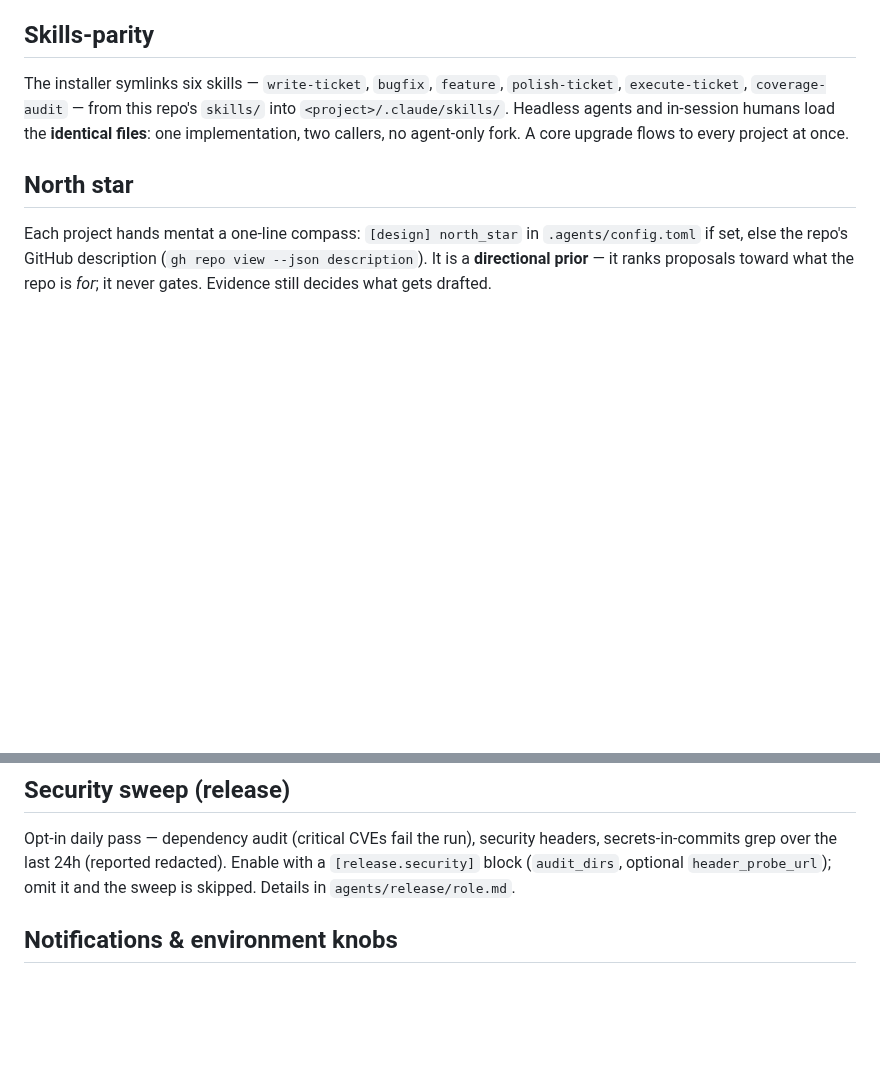
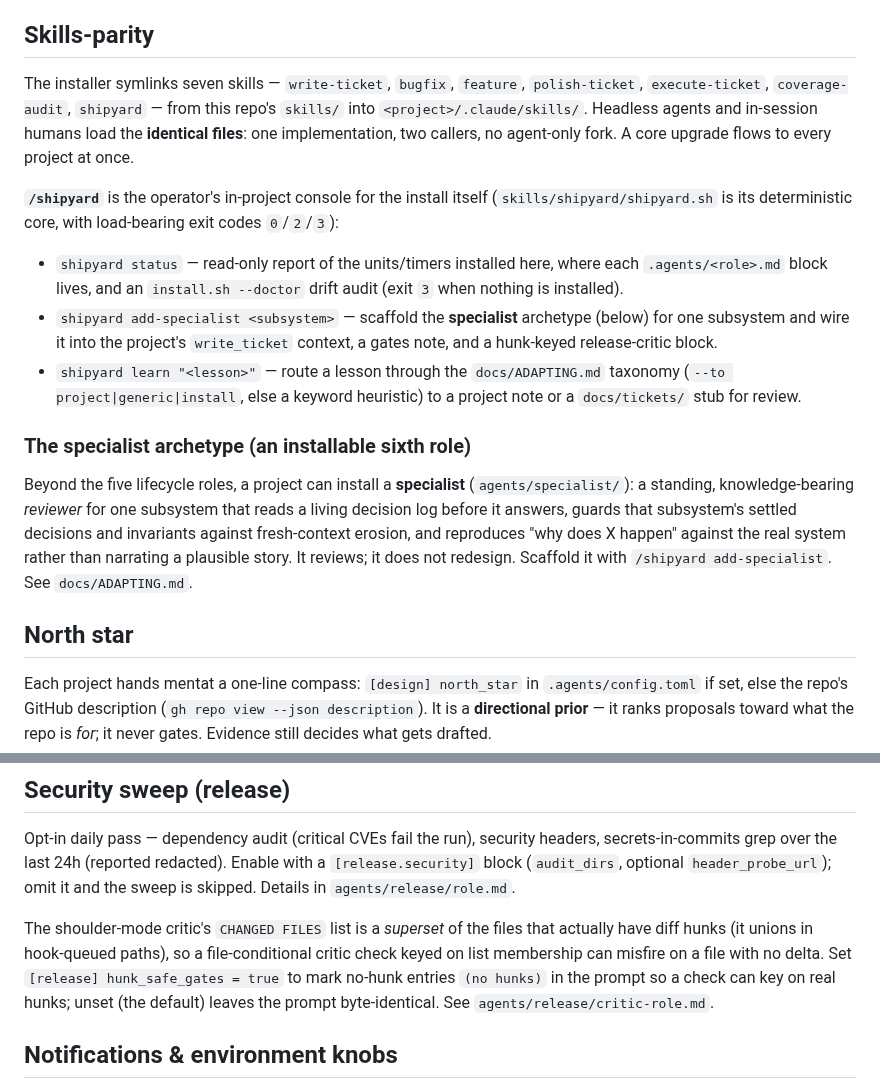
Before and after one commit to wabbazzar/shipyard, a Markdown page: README.md, 2 parts joined by grey strips. Rendered like a GitHub page; blank space fills up the shorter version.

```diff
--- a/README.md
+++ b/README.md
@@ -88,11 +88,35 @@ stamp unless the operator says "and build it."
 
 ## Skills-parity
 
-The installer symlinks six skills — `write-ticket`, `bugfix`,
-`feature`, `polish-ticket`, `execute-ticket`, `coverage-audit` — from this
-repo's `skills/` into `<project>/.claude/skills/`. Headless agents and
+The installer symlinks seven skills — `write-ticket`, `bugfix`,
+`feature`, `polish-ticket`, `execute-ticket`, `coverage-audit`, `shipyard` —
+from this repo's `skills/` into `<project>/.claude/skills/`. Headless agents and
 in-session humans load the **identical files**: one implementation, two
 callers, no agent-only fork. A core upgrade flows to every project at once.
+
+**`/shipyard`** is the operator's in-project console for the install itself
+(`skills/shipyard/shipyard.sh` is its deterministic core, with load-bearing exit
+codes `0`/`2`/`3`):
+
+- `shipyard status` — read-only report of the units/timers installed here, where
+  each `.agents/<role>.md` block lives, and an `install.sh --doctor` drift audit
+  (exit `3` when nothing is installed).
+- `shipyard add-specialist <subsystem>` — scaffold the **specialist** archetype
+  (below) for one subsystem and wire it into the project's `write_ticket`
+  context, a gates note, and a hunk-keyed release-critic block.
+- `shipyard learn "<lesson>"` — route a lesson through the `docs/ADAPTING.md`
+  taxonomy (`--to project|generic|install`, else a keyword heuristic) to a
+  project note or a `docs/tickets/` stub for review.
+
+### The specialist archetype (an installable sixth role)
+
+Beyond the five lifecycle roles, a project can install a **specialist**
+(`agents/specialist/`): a standing, knowledge-bearing *reviewer* for one
+subsystem that reads a living decision log before it answers, guards that
+subsystem's settled decisions and invariants against fresh-context erosion, and
+reproduces "why does X happen" against the real system rather than narrating a
+plausible story. It reviews; it does not redesign. Scaffold it with
+`/shipyard add-specialist`. See `docs/ADAPTING.md`.
 
 ## North star
 
@@ -238,6 +262,13 @@ Enable with a `[release.security]` block (`audit_dirs`, optional
 `header_probe_url`); omit it and the sweep is skipped. Details in
 `agents/release/role.md`.
 
+The shoulder-mode critic's `CHANGED FILES` list is a *superset* of the files
+that actually have diff hunks (it unions in hook-queued paths), so a
+file-conditional critic check keyed on list membership can misfire on a file
+with no delta. Set `[release] hunk_safe_gates = true` to mark no-hunk entries
+`(no hunks)` in the prompt so a check can key on real hunks; unset (the default)
+leaves the prompt byte-identical. See `agents/release/critic-role.md`.
+
 ## Notifications & environment knobs
 
 Transport-agnostic. Knobs are **baked into the generated units at install
```
Also changed, not shown: docs/ADAPTING.md (+7 -0 lines), docs/tickets/crew-extension-kit.md (+21 -19 lines).
